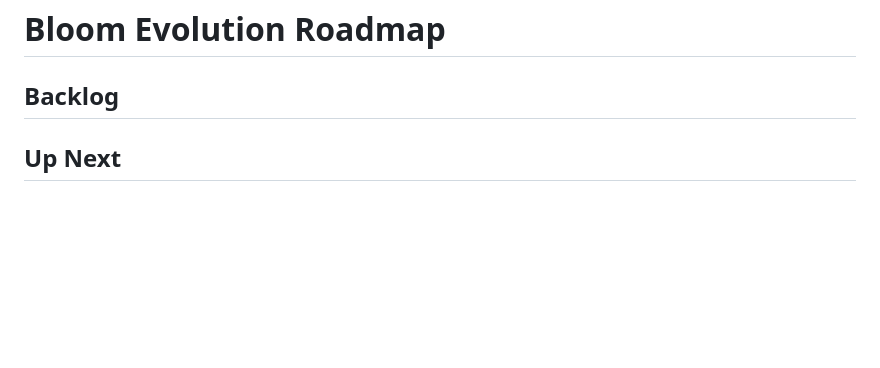
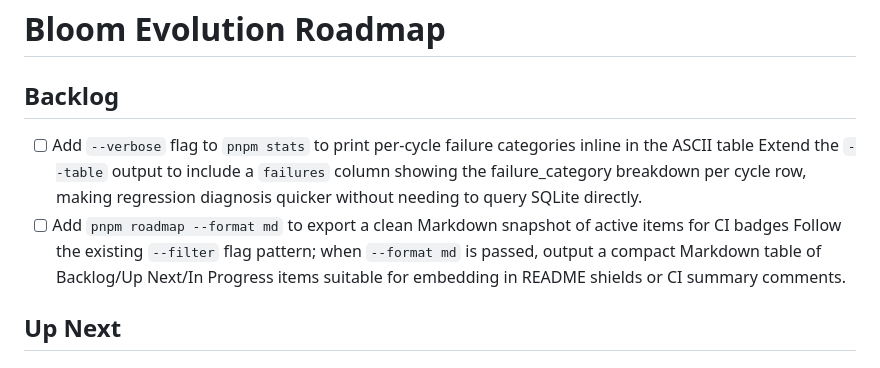
Before and after one commit to mannyyang/bloom, a Markdown page: ROADMAP.md, the part around the change. GitHub-like rendering; blank space fills up the shorter version.

Commit message:
feat(roadmap): seed backlog with two well-scoped improvement items
Add 'pnpm stats --verbose' and 'pnpm roadmap --format md' as Backlog
items so pickNextItem has programmatic direction to choose from in
future cycles, keeping evolution proactive rather than purely reactive.

Co-Authored-By: Claude Sonnet 4.6 <noreply@anthropic.com>

```diff
--- a/ROADMAP.md
+++ b/ROADMAP.md
@@ -1,6 +1,11 @@
 # Bloom Evolution Roadmap
 
 ## Backlog
+
+- [ ] Add `--verbose` flag to `pnpm stats` to print per-cycle failure categories inline in the ASCII table
+  Extend the `--table` output to include a `failures` column showing the failure_category breakdown per cycle row, making regression diagnosis quicker without needing to query SQLite directly.
+- [ ] Add `pnpm roadmap --format md` to export a clean Markdown snapshot of active items for CI badges
+  Follow the existing `--filter` flag pattern; when `--format md` is passed, output a compact Markdown table of Backlog/Up Next/In Progress items suitable for embedding in README shields or CI summary comments.
 
 ## Up Next
 
```
